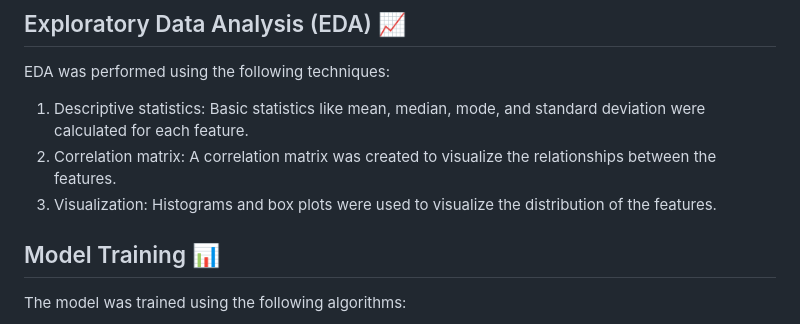
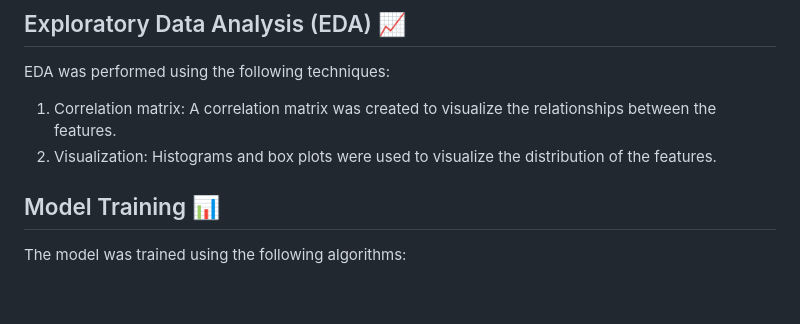
Before and after one commit to BhuvanKapoor/Breast-Cancer-Prediction, a Markdown page: README.md, the part around the change. Drawn GitHub-style; blank space fills up the shorter version.

```diff
--- a/README.md
+++ b/README.md
@@ -52,9 +52,8 @@ Before training the model, the data was preprocessed using the following steps:
 
 EDA was performed using the following techniques:
 
-1. Descriptive statistics: Basic statistics like mean, median, mode, and standard deviation were calculated for each feature.
-2. Correlation matrix: A correlation matrix was created to visualize the relationships between the features.
-3. Visualization: Histograms and box plots were used to visualize the distribution of the features.
+1. Correlation matrix: A correlation matrix was created to visualize the relationships between the features.
+2. Visualization: Histograms and box plots were used to visualize the distribution of the features.
 
 ## Model Training 📊
 
```
